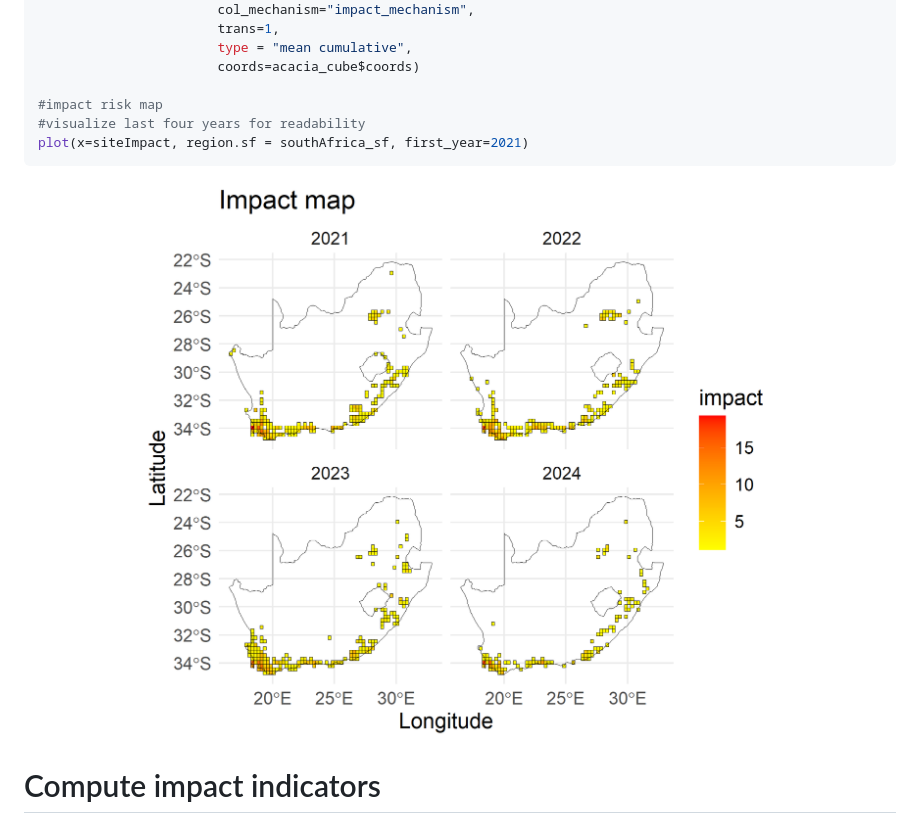
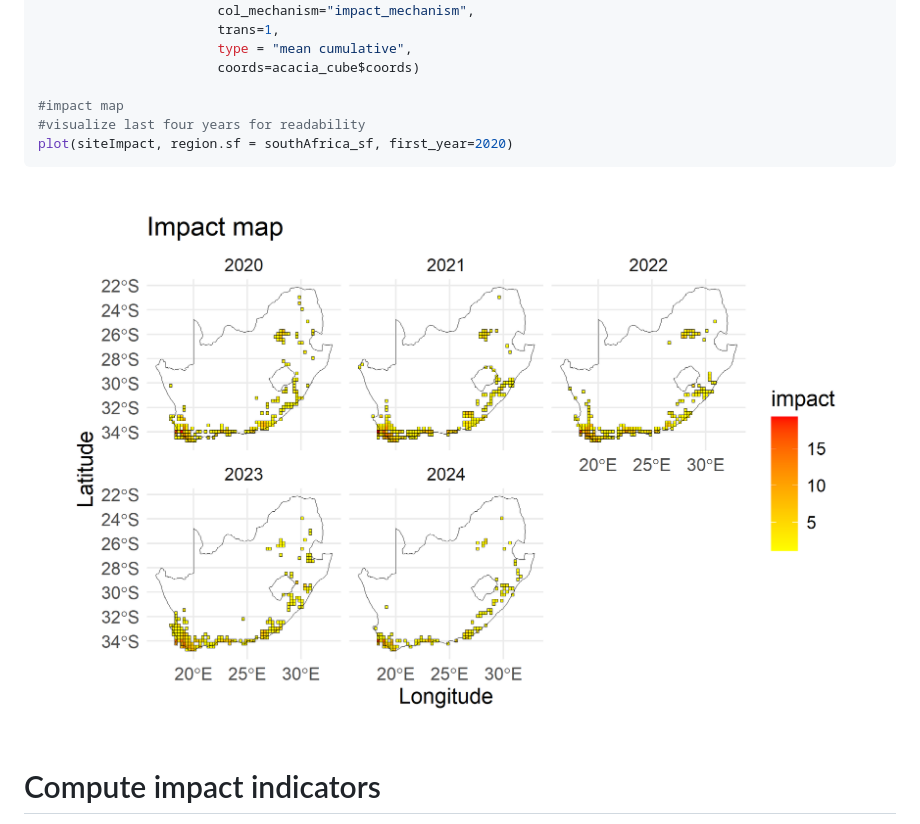
Before and after one commit to b-cubed-eu/impIndicator, a Markdown page: README.md, the part around the change printed below. Drawn GitHub-style; pictures changed too: man/figures/README-site impact-1.png.

````diff
--- a/README.md
+++ b/README.md
@@ -225,9 +227,9 @@ siteImpact<-site_impact(cube=acacia_cube$cube,
                        type = "mean cumulative",
                        coords=acacia_cube$coords)
 
-#impact risk map
+#impact map
 #visualize last four years for readability
-plot(x=siteImpact, region.sf = southAfrica_sf, first_year=2021)
+plot(siteImpact, region.sf = southAfrica_sf, first_year=2020)
 ```
 
 <img src="man/figures/README-site impact-1.png" width="100%" />
````
Also changed, not shown: other parts of README.md (+2 -0 lines), 1 other file.
